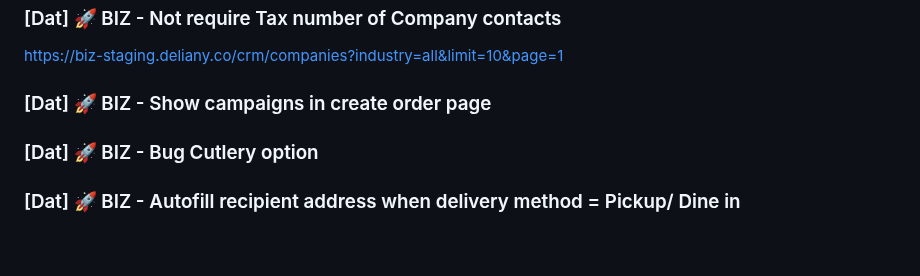
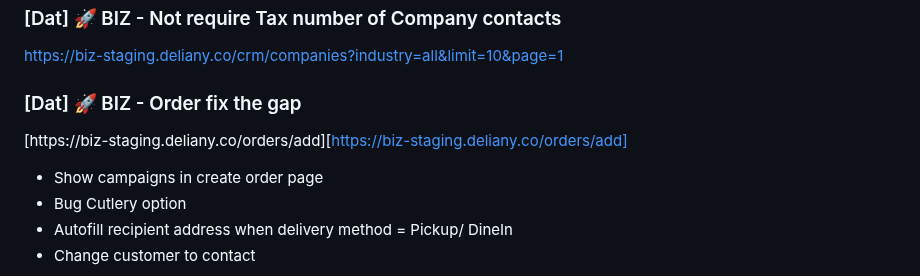
Before and after one commit to Maffiaco/documentation, a Markdown page: demos/del-110.md, the part around one of its changes. Rendered like a GitHub page; blank space fills up the shorter version.

```diff
--- a/demos/del-110.md
+++ b/demos/del-110.md
@@ -51,9 +51,12 @@ The FE will disable status change buttons on the detailed interface.
 
 https://biz-staging.deliany.co/crm/companies?industry=all&limit=10&page=1
 
-### [Dat] 🚀 BIZ - Show campaigns in create order page
+### [Dat] 🚀 BIZ - Order fix the gap
 
-### [Dat] 🚀 BIZ - Bug Cutlery option
+[https://biz-staging.deliany.co/orders/add][https://biz-staging.deliany.co/orders/add]
 
-### [Dat] 🚀 BIZ - Autofill recipient address when delivery method = Pickup/ Dine in
+* Show campaigns in create order page
+* Bug Cutlery option
+* Autofill recipient address when delivery method = Pickup/ DineIn
+* Change customer to contact
 
```
Also changed, not shown: other parts of demos/del-110.md (+3 -1 lines).
